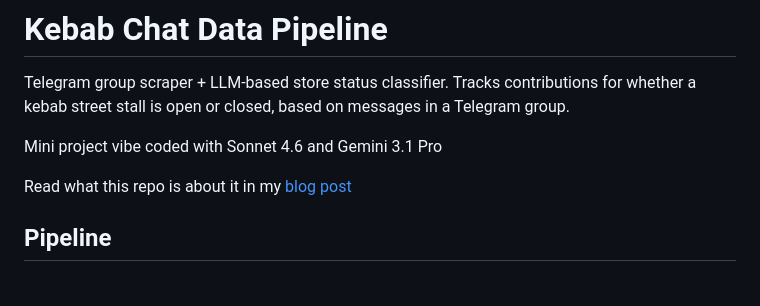
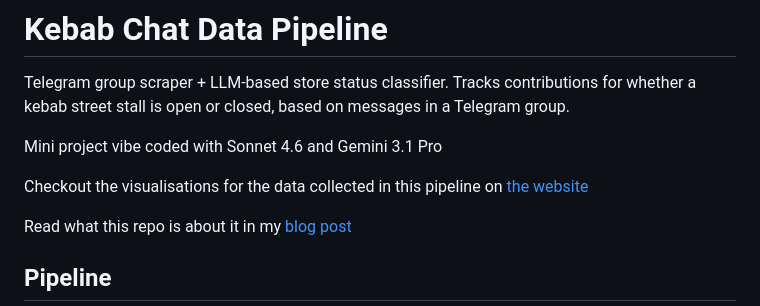
Before and after one commit to Kainoa-h/kebab-data, a Markdown page: README.md, the part around the change. GitHub-like rendering; blank space fills up the shorter version.

Commit message:
docs(readme): add dashboard link

```diff
--- a/README.md
+++ b/README.md
@@ -3,6 +3,8 @@
 Telegram group scraper + LLM-based store status classifier. Tracks contributions for whether a kebab street stall is open or closed, based on messages in a Telegram group.
 
 Mini project vibe coded with Sonnet 4.6 and Gemini 3.1 Pro
+
+Checkout the visualisations for the data collected in this pipeline on [the website](https://kebab.kainoaho.com/)
 
 Read what this repo is about it in my [blog post](https://www.kainoaho.com/blog/kebab-data-pipeline/)
 
```
